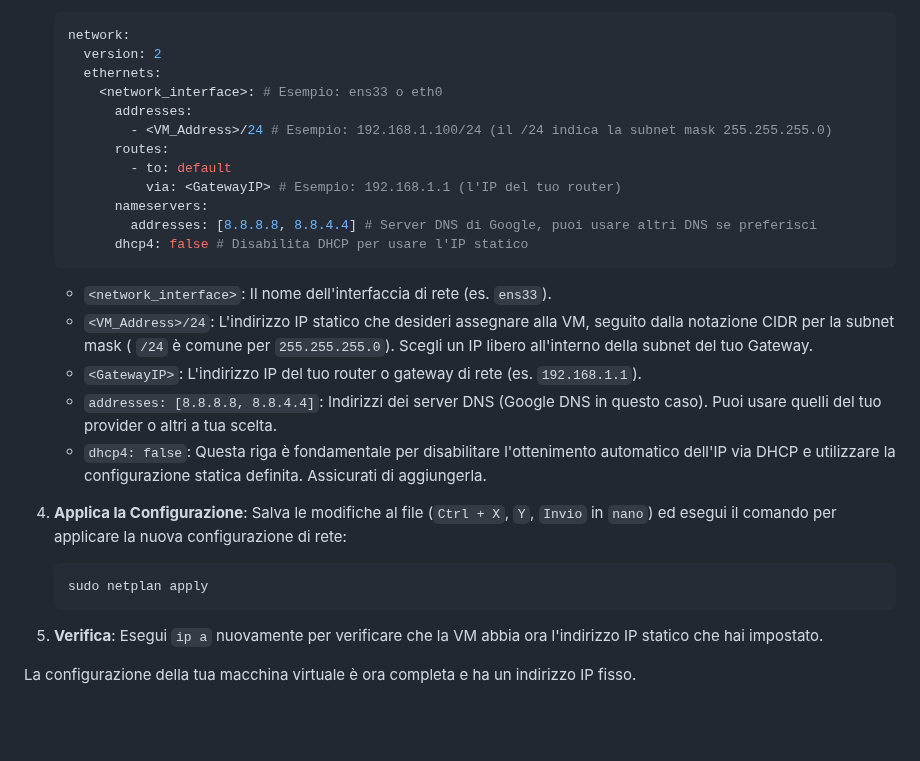
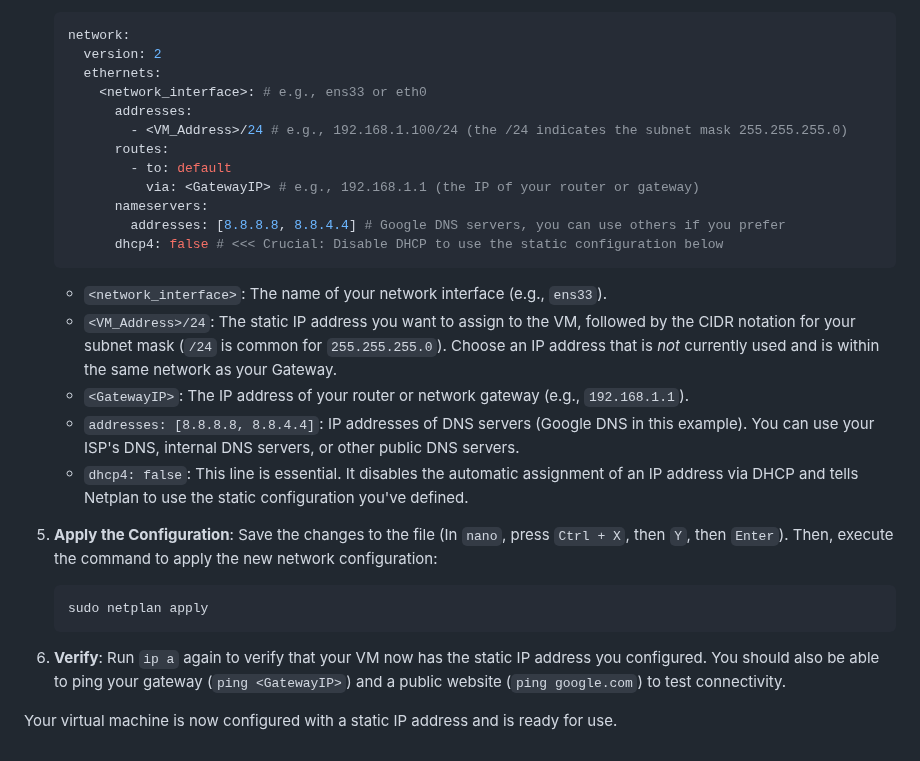
Before and after one commit to Vonrisen/mtd-cluster, a Markdown page: ubuntu_installation_and_configuration.md, the part around one of its changes. Rendered like a GitHub page; blank space fills up the shorter version.

````diff
--- a/ubuntu_installation_and_configuration.md
+++ b/ubuntu_installation_and_configuration.md
@@ -41,26 +62,26 @@ Per evitare che l'indirizzo IP della VM cambi ad ogni riavvio, è consigliabile
     network:
       version: 2
       ethernets:
-        <network_interface>: # Esempio: ens33 o eth0
+        <network_interface>: # e.g., ens33 or eth0
           addresses:
-            - <VM_Address>/24 # Esempio: 192.168.1.100/24 (il /24 indica la subnet mask 255.255.255.0)
+            - <VM_Address>/24 # e.g., 192.168.1.100/24 (the /24 indicates the subnet mask 255.255.255.0)
           routes:
             - to: default
-              via: <GatewayIP> # Esempio: 192.168.1.1 (l'IP del tuo router)
+              via: <GatewayIP> # e.g., 192.168.1.1 (the IP of your router or gateway)
           nameservers:
-            addresses: [8.8.8.8, 8.8.4.4] # Server DNS di Google, puoi usare altri DNS se preferisci
-          dhcp4: false # Disabilita DHCP per usare l'IP statico
+            addresses: [8.8.8.8, 8.8.4.4] # Google DNS servers, you can use others if you prefer
+          dhcp4: false # <<< Crucial: Disable DHCP to use the static configuration below
     ```
-    * `<network_interface>`: Il nome dell'interfaccia di rete (es. `ens33`).
-    * `<VM_Address>/24`: L'indirizzo IP statico che desideri assegnare alla VM, seguito dalla notazione CIDR per la subnet mask ( `/24` è comune per `255.255.255.0`). Scegli un IP libero all'interno della subnet del tuo Gateway.
-    * `<GatewayIP>`: L'indirizzo IP del tuo router o gateway di rete (es. `192.168.1.1`).
-    * `addresses: [8.8.8.8, 8.8.4.4]`: Indirizzi dei server DNS (Google DNS in questo caso). Puoi usare quelli del tuo provider o altri a tua scelta.
-    * `dhcp4: false`: Questa riga è fondamentale per disabilitare l'ottenimento automatico dell'IP via DHCP e utilizzare la configurazione statica definita. Assicurati di aggiungerla.
+    * `<network_interface>`: The name of your network interface (e.g., `ens33`).
+    * `<VM_Address>/24`: The static IP address you want to assign to the VM, followed by the CIDR notation for your subnet mask (`/24` is common for `255.255.255.0`). Choose an IP address that is *not* currently used and is within the same network as your Gateway.
+    * `<GatewayIP>`: The IP address of your router or network gateway (e.g., `192.168.1.1`).
+    * `addresses: [8.8.8.8, 8.8.4.4]`: IP addresses of DNS servers (Google DNS in this example). You can use your ISP's DNS, internal DNS servers, or other public DNS servers.
+    * `dhcp4: false`: This line is essential. It disables the automatic assignment of an IP address via DHCP and tells Netplan to use the static configuration you've defined.
 
-4.  **Applica la Configurazione**: Salva le modifiche al file (`Ctrl + X`, `Y`, `Invio` in `nano`) ed esegui il comando per applicare la nuova configurazione di rete:
+5.  **Apply the Configuration**: Save the changes to the file (In `nano`, press `Ctrl + X`, then `Y`, then `Enter`). Then, execute the command to apply the new network configuration:
     ```bash
     sudo netplan apply
     ```
-5.  **Verifica**: Esegui `ip a` nuovamente per verificare che la VM abbia ora l'indirizzo IP statico che hai impostato.
+6.  **Verify**: Run `ip a` again to verify that your VM now has the static IP address you configured. You should also be able to ping your gateway (`ping <GatewayIP>`) and a public website (`ping google.com`) to test connectivity.
 
-La configurazione della tua macchina virtuale è ora completa e ha un indirizzo IP fisso.
+Your virtual machine is now configured with a static IP address and is ready for use.
````
Also changed, not shown: other parts of ubuntu_installation_and_configuration.md (+45 -24 lines).
